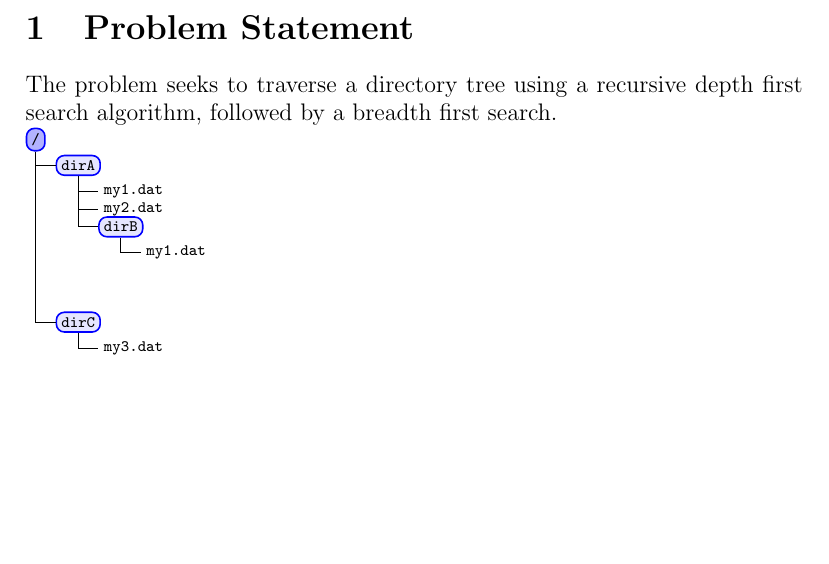
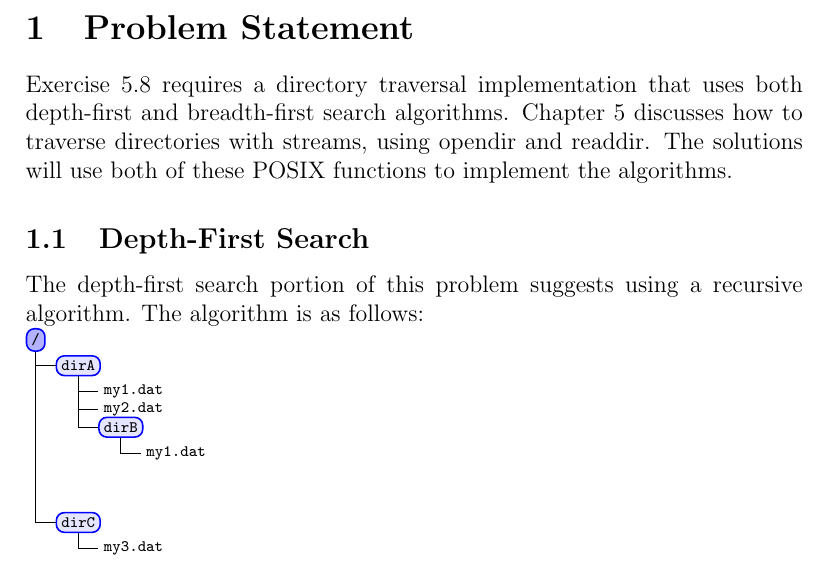
Before and after one commit to jonreyna/csis4600, a LaTeX document (latex/ch5/ch5_Reyna.tex): part of page 2 of 2, cut so that both start at the same text, the shorter picture padded with empty space. Compiled offline with pdfLaTeX.

Commit message:
Added subsection for algorithm portion. Reworded problem statement.

```diff
--- a/latex/ch5/ch5_Reyna.tex
+++ b/latex/ch5/ch5_Reyna.tex
@@ -25,8 +25,9 @@
 \end{titlepage}
 
 \section{Problem Statement}
-The problem seeks to traverse a directory tree using a recursive depth
-first search algorithm, followed by a breadth first search.\\
+Exercise 5.8 requires a directory traversal implementation that uses both depth-first and breadth-first search algorithms. Chapter 5 discusses how to traverse directories with streams, using opendir and readdir. The solutions will use both of these POSIX functions to implement the algorithms.
+\subsection{Depth-First Search}
+The depth-first search portion of this problem suggests using a recursive algorithm. The algorithm is as follows:\\
 \begin{tikzpicture}[%
         scale=.7,
         grow via three points={one child at (0.5,-0.65) and
```
